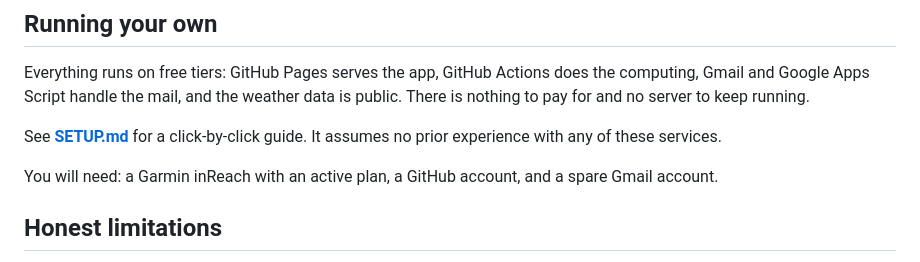
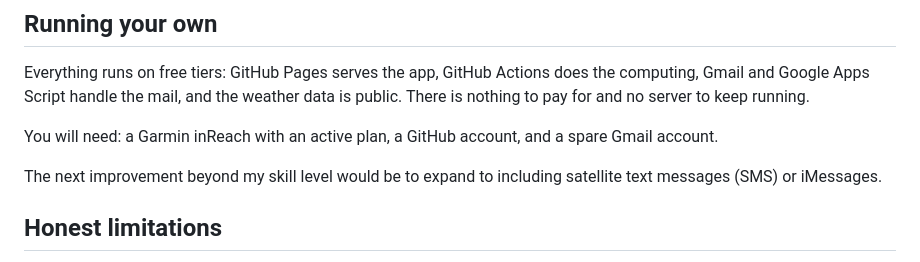
Before and after one commit to lwendling6/wendlingwx, a Markdown page: README.md, the part around the change. Drawn GitHub-style.

Commit message:
Update README with limitations and future plans

```diff
--- a/README.md
+++ b/README.md
@@ -71,12 +71,10 @@ does the computing, Gmail and Google Apps Script handle the mail, and the
 weather data is public. There is nothing to pay for and no server to keep
 running.
 
-See **[SETUP.md](SETUP.md)** for a click-by-click guide. It assumes no
-prior experience with any of these services.
-
 You will need: a Garmin inReach with an active plan, a GitHub account, and
 a spare Gmail account.
 
+The next improvement beyond my skill level would be to expand to including satellite text messages (SMS) or iMessages.
 ## Honest limitations
 
 **This is a hobby tool with no guarantee.** It depends on free tiers of
```
